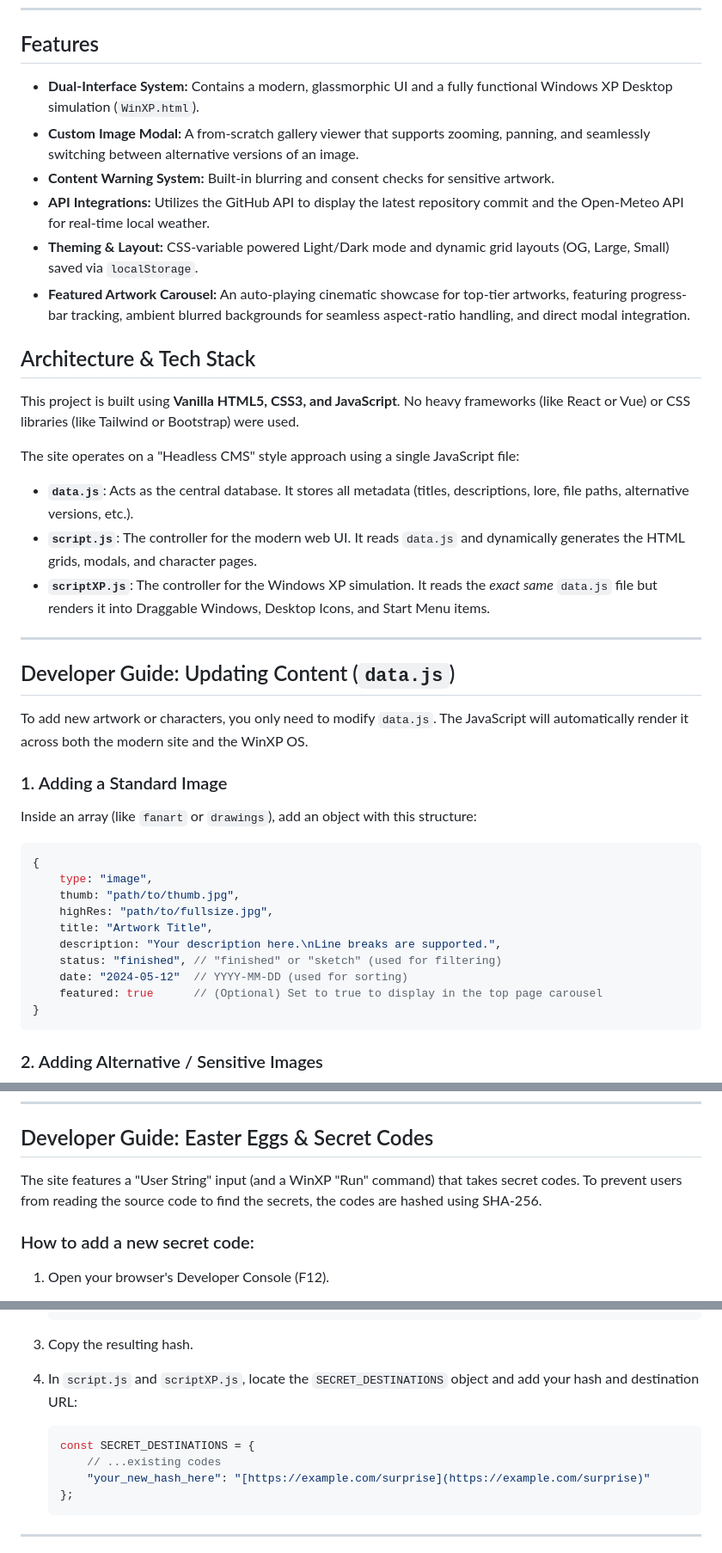
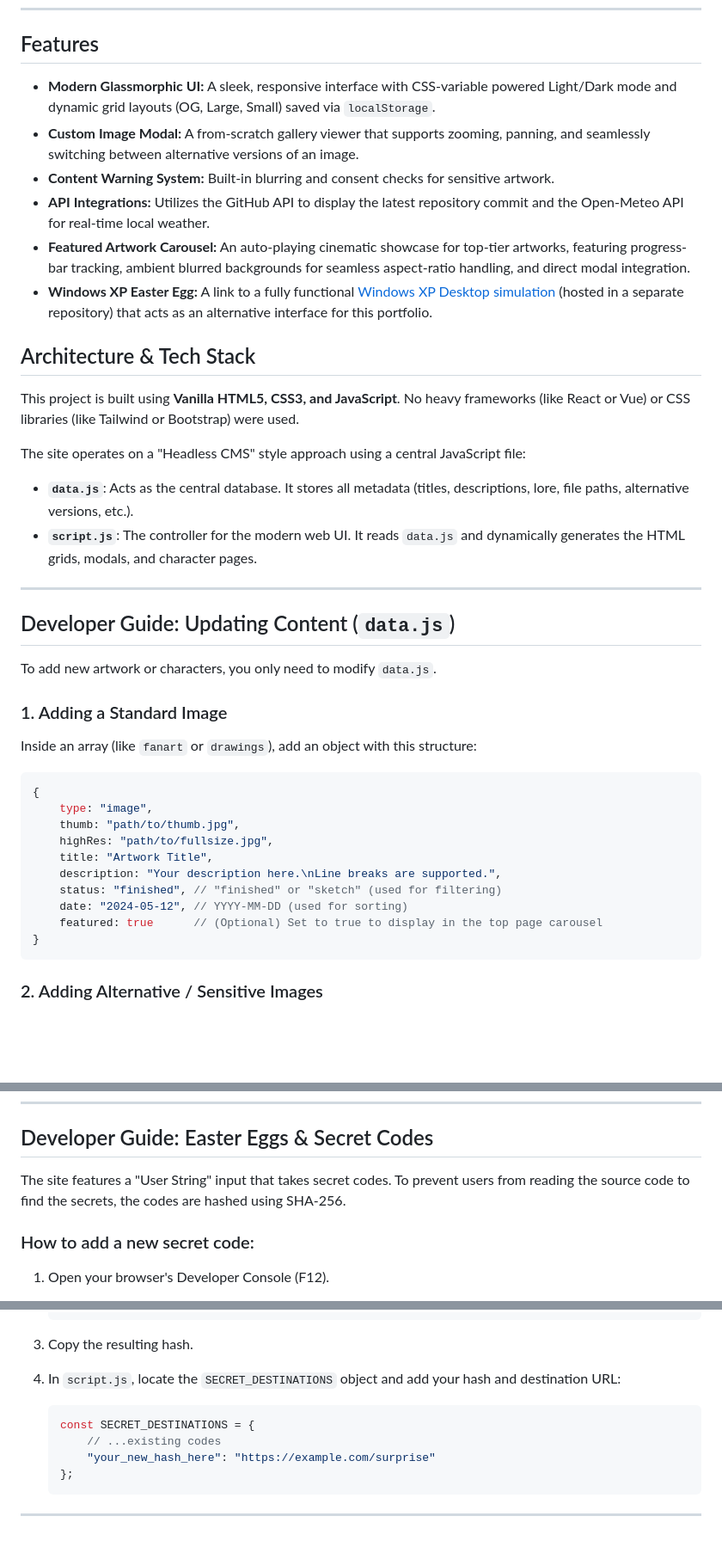
Before and after one commit to BryanContador/BryanContador.github.io, a Markdown page: README.md, 3 parts joined by grey strips. Shown at 86% size. GitHub-like rendering; blank space fills up the shorter version.

Commit message:
docs: README.md modified
Eliminated mentions to the integration of windowsXP simulation hosted inside the repository

````diff
--- a/README.md
+++ b/README.md
@@ -10,26 +10,25 @@ Please note that all content is subject to change or removal at any time without
 ---
 
 ## Features
-* **Dual-Interface System:** Contains a modern, glassmorphic UI and a fully functional Windows XP Desktop simulation (`WinXP.html`).
+* **Modern Glassmorphic UI:** A sleek, responsive interface with CSS-variable powered Light/Dark mode and dynamic grid layouts (OG, Large, Small) saved via `localStorage`.
 * **Custom Image Modal:** A from-scratch gallery viewer that supports zooming, panning, and seamlessly switching between alternative versions of an image.
 * **Content Warning System:** Built-in blurring and consent checks for sensitive artwork.
 * **API Integrations:** Utilizes the GitHub API to display the latest repository commit and the Open-Meteo API for real-time local weather.
-* **Theming & Layout:** CSS-variable powered Light/Dark mode and dynamic grid layouts (OG, Large, Small) saved via `localStorage`.
 * **Featured Artwork Carousel:** An auto-playing cinematic showcase for top-tier artworks, featuring progress-bar tracking, ambient blurred backgrounds for seamless aspect-ratio handling, and direct modal integration.
+* **Windows XP Easter Egg:** A link to a fully functional [Windows XP Desktop simulation](https://bryancontador.github.io/winxp-portfolio/) (hosted in a separate repository) that acts as an alternative interface for this portfolio.
 
 ## Architecture & Tech Stack
 This project is built using **Vanilla HTML5, CSS3, and JavaScript**. No heavy frameworks (like React or Vue) or CSS libraries (like Tailwind or Bootstrap) were used.
 
-The site operates on a "Headless CMS" style approach using a single JavaScript file:
+The site operates on a "Headless CMS" style approach using a central JavaScript file:
 * **`data.js`**: Acts as the central database. It stores all metadata (titles, descriptions, lore, file paths, alternative versions, etc.).
 * **`script.js`**: The controller for the modern web UI. It reads `data.js` and dynamically generates the HTML grids, modals, and character pages.
-* **`scriptXP.js`**: The controller for the Windows XP simulation. It reads the *exact same* `data.js` file but renders it into Draggable Windows, Desktop Icons, and Start Menu items.
 
 ---
 
 ## Developer Guide: Updating Content (`data.js`)
 
-To add new artwork or characters, you only need to modify `data.js`. The JavaScript will automatically render it across both the modern site and the WinXP OS.
+To add new artwork or characters, you only need to modify `data.js`.
 
 ### 1. Adding a Standard Image
 Inside an array (like `fanart` or `drawings`), add an object with this structure:
@@ -42,7 +41,7 @@ Inside an array (like `fanart` or `drawings`), add an object with this structure
     title: "Artwork Title",
     description: "Your description here.\nLine breaks are supported.",
     status: "finished", // "finished" or "sketch" (used for filtering)
-    date: "2024-05-12"  // YYYY-MM-DD (used for sorting)
+    date: "2024-05-12", // YYYY-MM-DD (used for sorting)
     featured: true      // (Optional) Set to true to display in the top page carousel
 }
 ```
@@ -89,7 +88,7 @@ To add a new character profile or project folder, add an object to the `categori
 
 ## Developer Guide: Easter Eggs & Secret Codes
 
-The site features a "User String" input (and a WinXP "Run" command) that takes secret codes. To prevent users from reading the source code to find the secrets, the codes are hashed using SHA-256.
+The site features a "User String" input that takes secret codes. To prevent users from reading the source code to find the secrets, the codes are hashed using SHA-256.
 
 ### How to add a new secret code:
 
@@ -105,12 +104,12 @@ The site features a "User String" input (and a WinXP "Run" command) that takes s
    ```
 
 3. Copy the resulting hash.
-4. In `script.js` and `scriptXP.js`, locate the `SECRET_DESTINATIONS` object and add your hash and destination URL:
+4. In `script.js`, locate the `SECRET_DESTINATIONS` object and add your hash and destination URL:
 
    ```javascript
    const SECRET_DESTINATIONS = {
        // ...existing codes
-       "your_new_hash_here": "[https://example.com/surprise](https://example.com/surprise)"
+       "your_new_hash_here": "https://example.com/surprise"
    };
    ```
 
````
